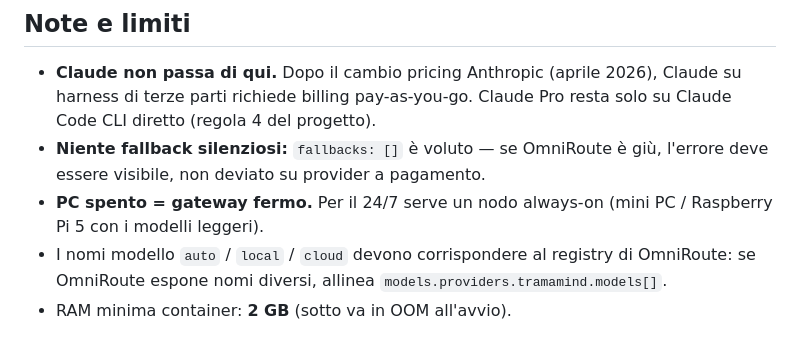
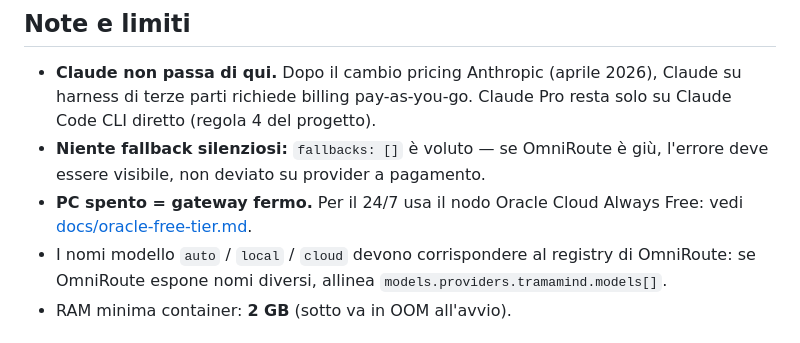
Before and after one commit to bitfarmy/tramamind, a Markdown page: integrations/openclaw/README.md, the part around the change. Drawn GitHub-style.

Commit message:
docs(openclaw): nota 24/7 aggiornata con rimando alla guida Oracle

```diff
--- a/integrations/openclaw/README.md
+++ b/integrations/openclaw/README.md
@@ -65,7 +65,7 @@ docker compose exec openclaw-gateway node dist/index.js dashboard --no-open
 
 - **Claude non passa di qui.** Dopo il cambio pricing Anthropic (aprile 2026), Claude su harness di terze parti richiede billing pay-as-you-go. Claude Pro resta solo su Claude Code CLI diretto (regola 4 del progetto).
 - **Niente fallback silenziosi:** `fallbacks: []` è voluto — se OmniRoute è giù, l'errore deve essere visibile, non deviato su provider a pagamento.
-- **PC spento = gateway fermo.** Per il 24/7 serve un nodo always-on (mini PC / Raspberry Pi 5 con i modelli leggeri).
+- **PC spento = gateway fermo.** Per il 24/7 usa il nodo Oracle Cloud Always Free: vedi [docs/oracle-free-tier.md](../../docs/oracle-free-tier.md).
 - I nomi modello `auto` / `local` / `cloud` devono corrispondere al registry di OmniRoute: se OmniRoute espone nomi diversi, allinea `models.providers.tramamind.models[]`.
 - RAM minima container: **2 GB** (sotto va in OOM all'avvio).
 
```
